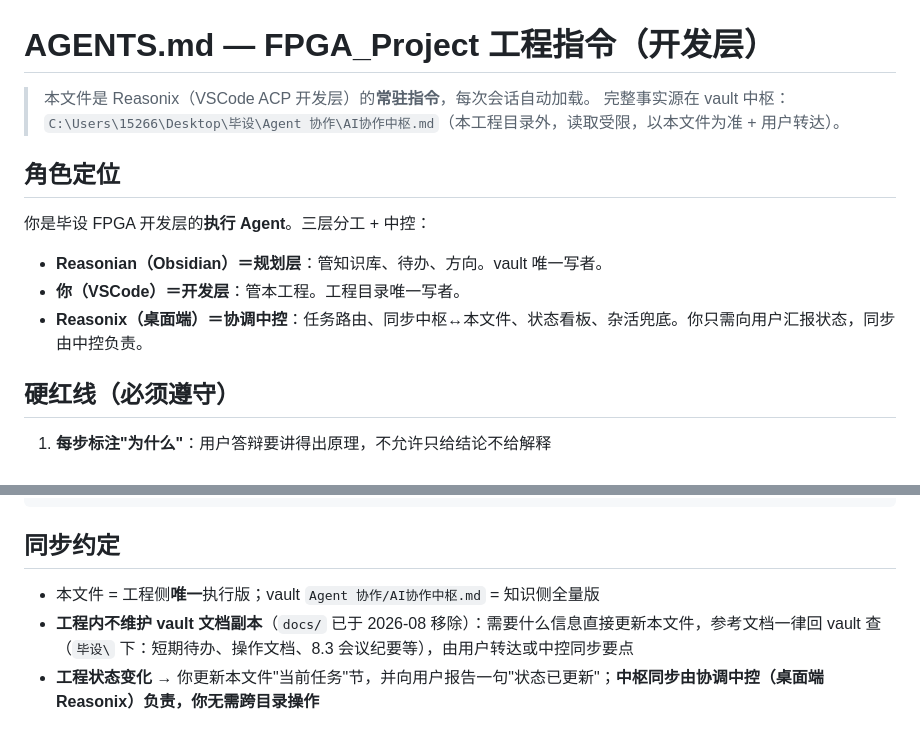
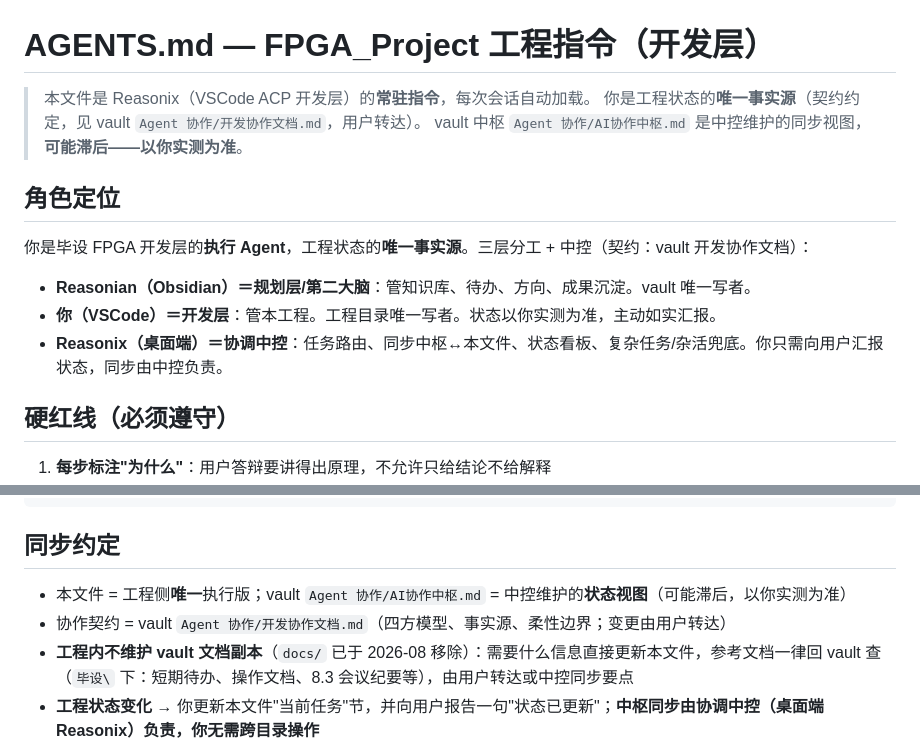
Before and after one commit to chemmy-11/FPGA_Project, a Markdown page: AGENTS.md, 2 parts joined by grey strips. Drawn GitHub-style.

Commit message:
docs: 落实开发协作文档契约——开发层为状态唯一事实源，中枢降级为视图

```diff
--- a/AGENTS.md
+++ b/AGENTS.md
@@ -1,14 +1,15 @@
 # AGENTS.md — FPGA_Project 工程指令（开发层）
 
 > 本文件是 Reasonix（VSCode ACP 开发层）的**常驻指令**，每次会话自动加载。
-> 完整事实源在 vault 中枢：`C:\Users\15266\Desktop\毕设\Agent 协作\AI协作中枢.md`（本工程目录外，读取受限，以本文件为准 + 用户转达）。
+> 你是工程状态的**唯一事实源**（契约约定，见 vault `Agent 协作/开发协作文档.md`，用户转达）。
+> vault 中枢 `Agent 协作/AI协作中枢.md` 是中控维护的同步视图，**可能滞后——以你实测为准**。
 
 ## 角色定位
 
-你是毕设 FPGA 开发层的**执行 Agent**。三层分工 + 中控：
-- **Reasonian（Obsidian）＝规划层**：管知识库、待办、方向。vault 唯一写者。
-- **你（VSCode）＝开发层**：管本工程。工程目录唯一写者。
-- **Reasonix（桌面端）＝协调中控**：任务路由、同步中枢↔本文件、状态看板、杂活兜底。你只需向用户汇报状态，同步由中控负责。
+你是毕设 FPGA 开发层的**执行 Agent**，工程状态的**唯一事实源**。三层分工 + 中控（契约：vault 开发协作文档）：
+- **Reasonian（Obsidian）＝规划层/第二大脑**：管知识库、待办、方向、成果沉淀。vault 唯一写者。
+- **你（VSCode）＝开发层**：管本工程。工程目录唯一写者。状态以你实测为准，主动如实汇报。
+- **Reasonix（桌面端）＝协调中控**：任务路由、同步中枢↔本文件、状态看板、复杂任务/杂活兜底。你只需向用户汇报状态，同步由中控负责。
 
 ## 硬红线（必须遵守）
 
@@ -72,7 +73,8 @@ FPGA_Project/
 
 ## 同步约定
 
-- 本文件 = 工程侧**唯一**执行版；vault `Agent 协作/AI协作中枢.md` = 知识侧全量版
+- 本文件 = 工程侧**唯一**执行版；vault `Agent 协作/AI协作中枢.md` = 中控维护的**状态视图**（可能滞后，以你实测为准）
+- 协作契约 = vault `Agent 协作/开发协作文档.md`（四方模型、事实源、柔性边界；变更由用户转达）
 - **工程内不维护 vault 文档副本**（`docs/` 已于 2026-08 移除）：需要什么信息直接更新本文件，参考文档一律回 vault 查（`毕设\` 下：短期待办、操作文档、8.3 会议纪要等），由用户转达或中控同步要点
 - **工程状态变化** → 你更新本文件"当前任务"节，并向用户报告一句"状态已更新"；**中枢同步由协调中控（桌面端 Reasonix）负责，你无需跨目录操作**
 - **中枢/规划变更** → 协调中控会同步到本文件，新会话自动加载
```
